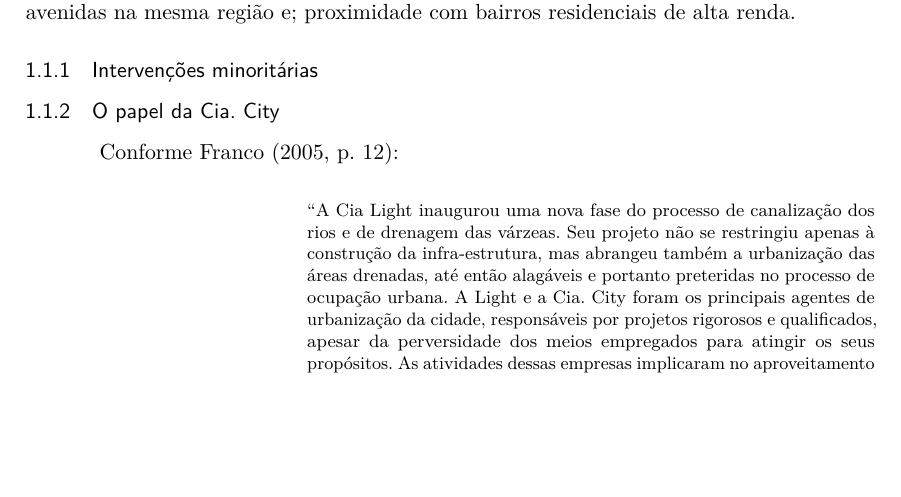
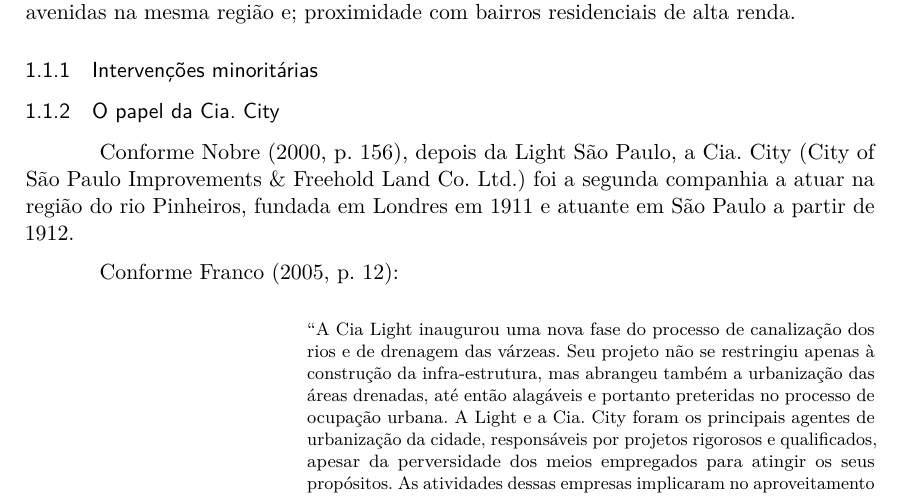
Before and after one commit to caiocco/ufabc-BHS0001-2, a LaTeX thesis (artigo.tex): part of page 4 of 8, cut so that both start at the same text, the shorter picture padded with empty space. Compiled offline with pdfLaTeX.

Commit message:
Avançando timidamente. Segue o aprofundamento da questão do rio Pinheiros

```diff
--- a/artigo.tex
+++ b/artigo.tex
@@ -213,6 +213,11 @@ sumario=tradicional
 	name={Light São Paulo},
 	description={São Paulo Tramway Light and Power Company Limited}
 }
+
+\newglossaryentry{city}{
+	name={Cia. City},
+	description={City of São Paulo Improvements \& Freehold Land Co. Ltd.}
+}
 % ---
 
 % ---
@@ -357,6 +362,8 @@ sumario=tradicional
 	\subsubsection{Intervenções minoritárias} \label{s3:minoritariaspinheiros}
 
 	\subsubsection{O papel da Cia. City} \label{s3:ciacity}
+
+	Conforme \citeonline[p. 156]{nobre2000a}, depois da \gls{light}, a \gls{city} (\glsdesc{city}) foi a segunda companhia a atuar na região do rio Pinheiros, fundada em Londres em 1911 e atuante em São Paulo a partir de 1912.
 
 	Conforme \citeonline[p. 12]{franco2005a}:
 
```
Also changed, not shown: artigo.pdf.
